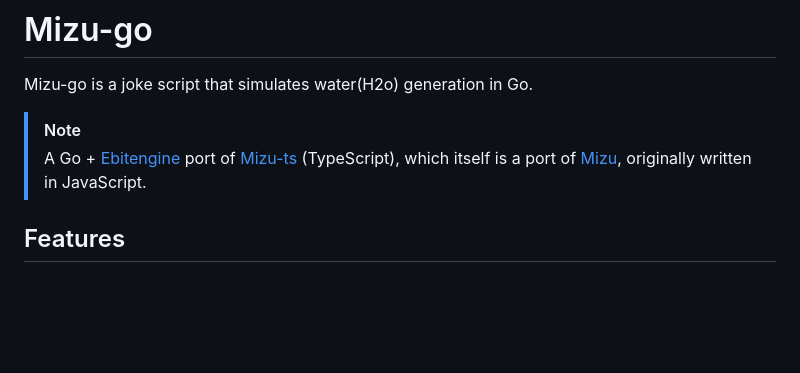
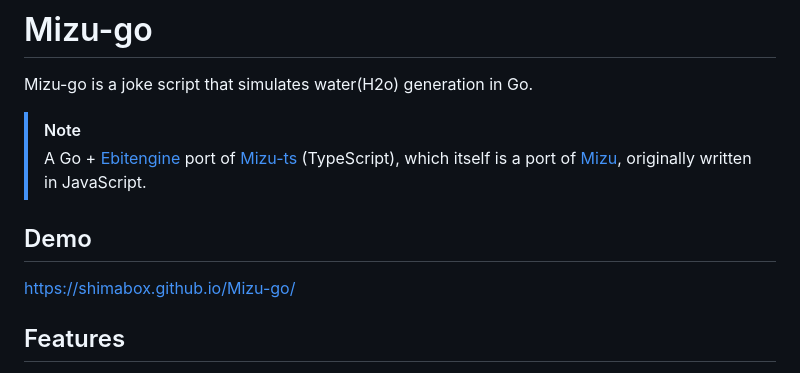
Before and after one commit to shimabox/Mizu-go, a Markdown page: README.md, the part around the change. GitHub-like rendering; blank space fills up the shorter version.

Commit message:
docs: README にデモ(GitHub Pages)へのリンクを追加
Mizu-ts の README と同様に、冒頭に Demo 節を設けて公開デモ
(https://shimabox.github.io/Mizu-go/)へ誘導する。

Co-Authored-By: Claude Fable 5 <noreply@anthropic.com>

```diff
--- a/README.md
+++ b/README.md
@@ -4,6 +4,10 @@ Mizu-go is a joke script that simulates water(H2o) generation in Go.
 
 > [!NOTE]
 > A Go + [Ebitengine](https://ebitengine.org/) port of [Mizu-ts](https://github.com/shimabox/Mizu-ts) (TypeScript), which itself is a port of [Mizu](https://github.com/shimabox/Mizu), originally written in JavaScript.
+
+## Demo
+
+https://shimabox.github.io/Mizu-go/
 
 ## Features
 
```
